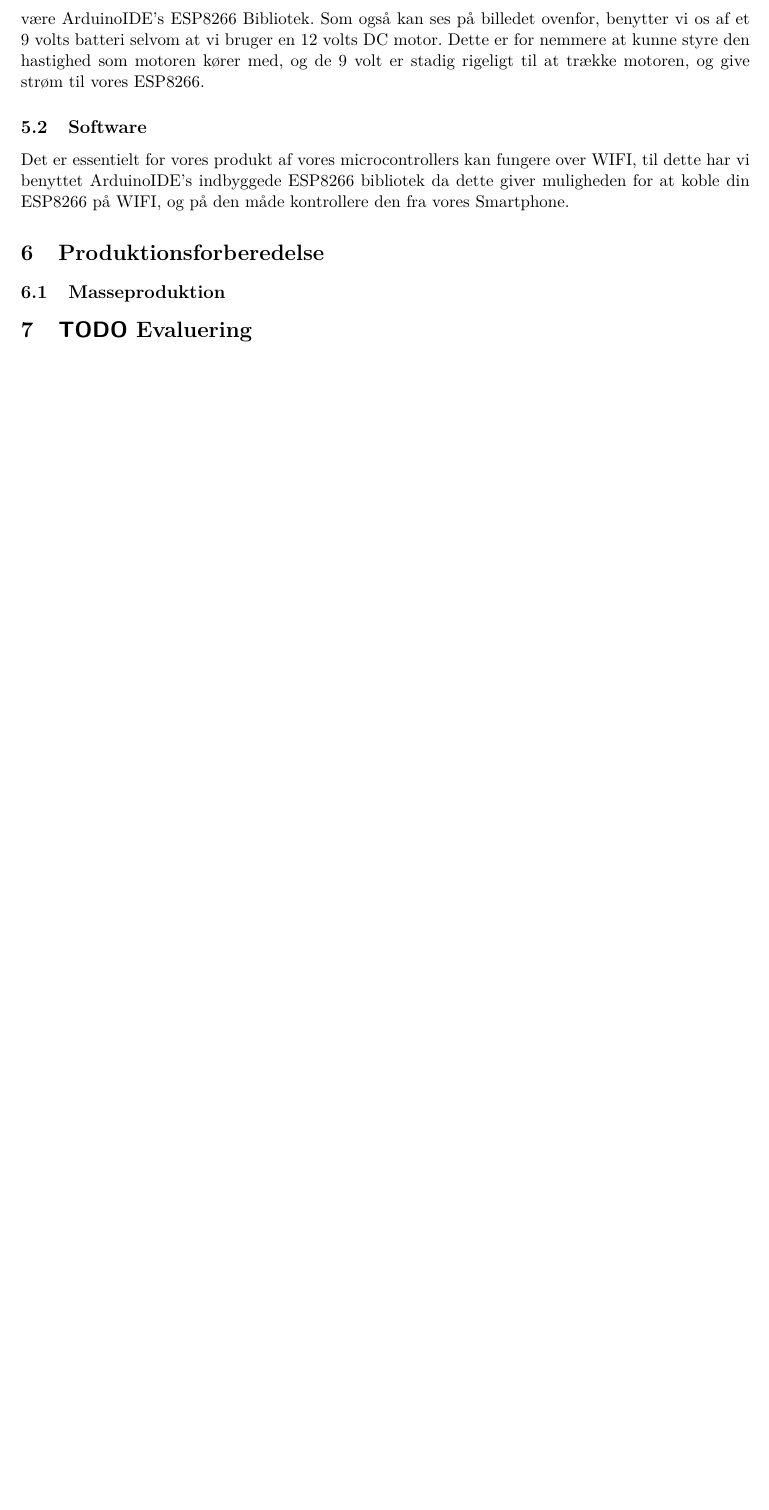
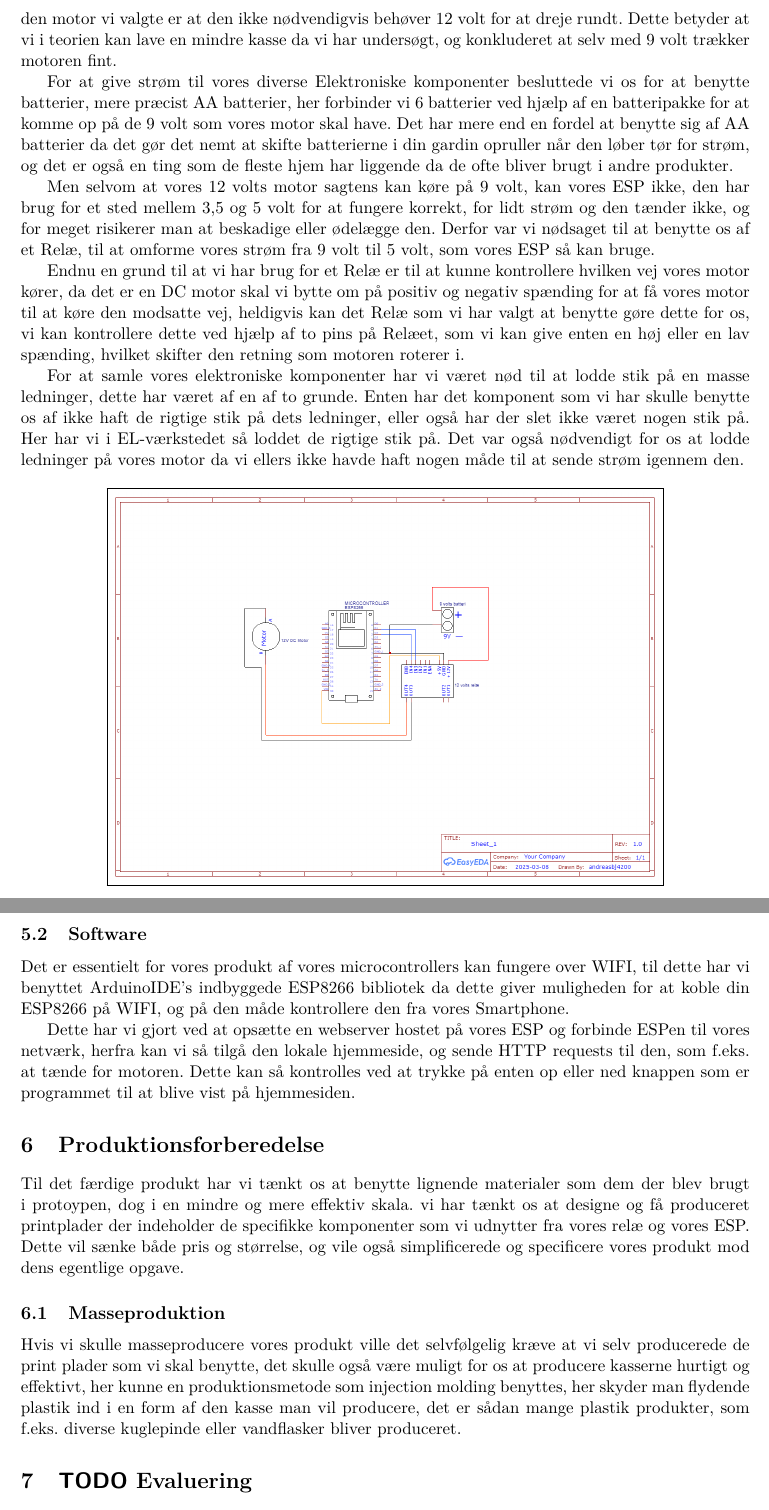
Before and after one commit to ZBC-Slagelse-HTX-X/teknologiprojekt-2---Fremtidens-levevis, a LaTeX document (latex-document/main.tex): part of page 15 of 18 before the commit and two parts of pages 15 and 16 of 19 after it, the two joined at a grey line, cut at the place of the change, the shorter picture padded with empty space. Compiled offline with pdfLaTeX.

Commit message:
Update main.tex

```diff
--- a/latex-document/main.tex
+++ b/latex-document/main.tex
@@ -270,8 +274,21 @@ Den kasse som vi endte ud med opfylder alle de krav som vi stilte, den er nem og
     \caption{Her ses den endelige udgave af produktet. }
     \end{figure}
 
+
 \subsubsection{Elektronik}
 I elektronik delen var der nogle også krav der skulle opfyldes, elektronikken skal på sigt kunnes optimeres med special-designede PCB'er. Elektronikken skal også gøre det muligt at bruge WIFI funktionen som vores projekt bygger på.
+
+Elektronik delen var forholdsvist ligefrem da vi vidste at vi skulle have en Microcontroller med WIFI indbygget. Her valgte vi at bruge en ESP8266MOD da de er nemme at programmere takket være ArduinoIDE's ESP8266 Bibliotek.
+
+For at rulle vores fiktive gardin op og ned skal der selvfølgelig bruges en motor, her gik vi med den 12 volts DC motor, dette gjorde vii fordi at den kan give os den nødvendige trækkraft der skal til for at rulle et gardin op, samtidig med at den ikke fylder særligt meget. En anden stor fordel med den motor vi valgte er at den ikke nødvendigvis behøver 12 volt for at dreje rundt. Dette betyder at vi i teorien kan lave en mindre kasse da vi har undersøgt, og konkluderet at selv med 9 volt trækker motoren fint.
+
+For at give strøm til vores diverse Elektroniske komponenter besluttede vi os for at benytte batterier, mere præcist AA batterier, her forbinder vi 6 batterier ved hjælp af en batteripakke for at komme op på de 9 volt som vores motor skal have. Det har mere end en fordel at benytte sig af AA batterier da det gør det nemt at skifte batterierne i din gardin opruller når den løber tør for strøm, og det er også en ting som de fleste hjem har liggende da de ofte bliver brugt i andre produkter.
+
+Men selvom at vores 12 volts motor sagtens kan køre på 9 volt, kan vores ESP ikke, den har brug for et sted mellem 3,5 og 5 volt for at fungere korrekt, for lidt strøm og den tænder ikke, og for meget risikerer man at beskadige eller ødelægge den. Derfor var vi nødsaget til at benytte os af et Relæ, til at omforme vores strøm fra 9 volt til 5 volt, som vores ESP så kan bruge.
+
+Endnu en grund til at vi har brug for et Relæ er til at kunne kontrollere hvilken vej vores motor kører, da det er en DC motor skal vi bytte om på positiv og negativ spænding for at få vores motor til at køre den modsatte vej, heldigvis kan det Relæ som vi har valgt at benytte gøre dette for os, vi kan kontrollere dette ved hjælp af to pins på Relæet, som vi kan give enten en høj eller en lav spænding, hvilket skifter den retning som motoren roterer i.
+
+For at samle vores elektroniske komponenter har vi været nød til at lodde stik på en masse ledninger, dette har været af en af to grunde. Enten har det komponent som vi har skulle benytte os af ikke haft de rigtige stik på dets ledninger, eller også har der slet ikke været nogen stik på. Her har vi i EL-værkstedet så loddet de rigtige stik på. Det var også nødvendigt for os at lodde ledninger på vores motor da vi ellers ikke havde haft nogen måde til at sende strøm igennem den.
 
 \begin{figure}[htbp]
     \centering
@@ -279,17 +296,20 @@ I elektronik delen var der nogle også krav der skulle opfyldes, elektronikken s
     \caption{Her ses EL-digrammet, tegnet i EasyEDA. }
     \end{figure}
 
-Elektronik delen var forholdsvist ligefrem da vi vidste at vi skulle have en Microcontroller med WIFI indbygget. Her valgte vi at bruge en ESP8266MOD da de er nemme at programmere takket være ArduinoIDE's ESP8266 Bibliotek. Som også kan ses på billedet ovenfor, benytter vi os af et 9 volts batteri selvom at vi bruger en 12 volts DC motor. Dette er for nemmere at kunne styre den hastighed som motoren kører med, og de 9 volt er stadig rigeligt til at trække motoren, og give strøm til vores ESP8266.
-
-
 \subsection{Software}
 Det er essentielt for vores produkt af vores microcontrollers kan fungere over WIFI, til dette har vi benyttet ArduinoIDE's indbyggede ESP8266 bibliotek da dette giver muligheden for at koble din ESP8266 på WIFI, og på den måde kontrollere den fra vores Smartphone.
 
+Dette har vi gjort ved at opsætte en webserver hostet på vores ESP og forbinde ESPen til vores netværk, herfra kan vi så tilgå den lokale hjemmeside, og sende HTTP requests til den, som f.eks. at tænde for motoren. Dette kan så kontrolles ved at trykke på enten op eller ned knappen som er programmet til at blive vist på hjemmesiden.
+
 \section{Produktionsforberedelse}
 \label{sec:orge880538}
+Til det færdige produkt har vi tænkt os at benytte lignende materialer som dem der blev brugt i protoypen, dog i en mindre og mere effektiv skala. vi har tænkt os at designe og få produceret printplader der indeholder de specifikke komponenter som vi udnytter fra vores relæ og vores ESP. Dette vil sænke både pris og størrelse, og vile også simplificerede og specificere vores produkt mod dens egentlige opgave.
+
 
 \subsection{Masseproduktion}
 \label{sec:orge66eada}
+Hvis vi skulle masseproducere vores produkt ville det selvfølgelig kræve at vi selv producerede de print plader som vi skal benytte, det skulle også være muligt for os at producere kasserne hurtigt og effektivt, her kunne en produktionsmetode som injection molding benyttes, her skyder man flydende plastik ind i en form af den kasse man vil producere, det er sådan mange plastik produkter, som f.eks. diverse kuglepinde eller vandflasker bliver produceret.
+
 \section{{\bfseries\sffamily TODO} Evaluering}
 \label{sec:org4ddb451}
 \subsection{Hardwarepåvirkning}
```
Also changed, not shown: latex-document/main.tex (15 more changed lines).
